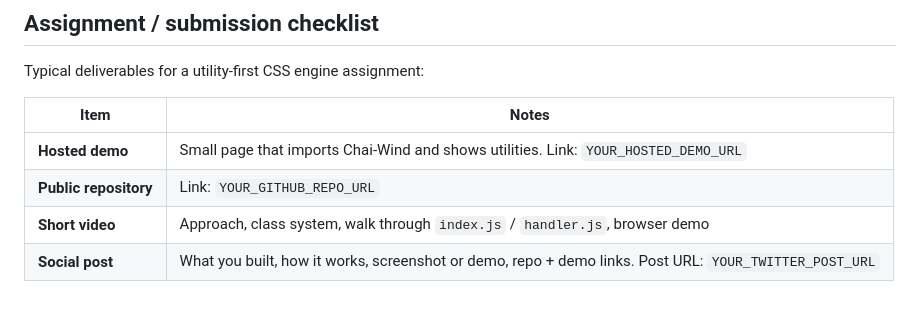
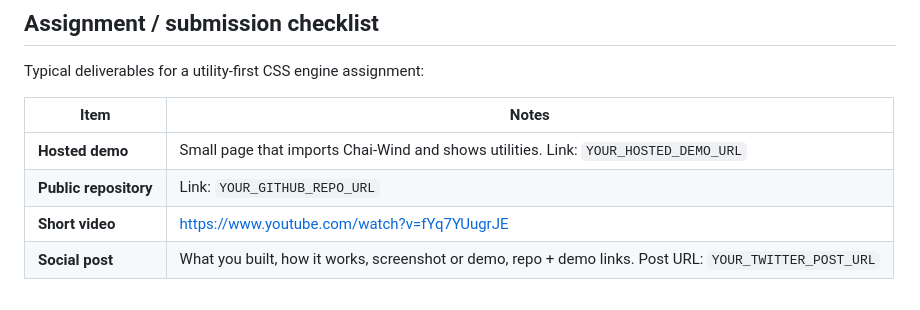
Before and after one commit to corps21/chai-wind, a Markdown page: README.md, the part around the change. GitHub-like rendering.

```diff
--- a/README.md
+++ b/README.md
@@ -78,5 +78,5 @@ Typical deliverables for a utility-first CSS engine assignment:
 |------|--------|
 | **Hosted demo** | Small page that imports Chai-Wind and shows utilities. Link: `YOUR_HOSTED_DEMO_URL` |
 | **Public repository** | Link: `YOUR_GITHUB_REPO_URL` |
-| **Short video** | Approach, class system, walk through `index.js` / `handler.js`, browser demo |
+| **Short video** |  https://www.youtube.com/watch?v=fYq7YUugrJE  |
 | **Social post** | What you built, how it works, screenshot or demo, repo + demo links. Post URL: `YOUR_TWITTER_POST_URL` |
```
